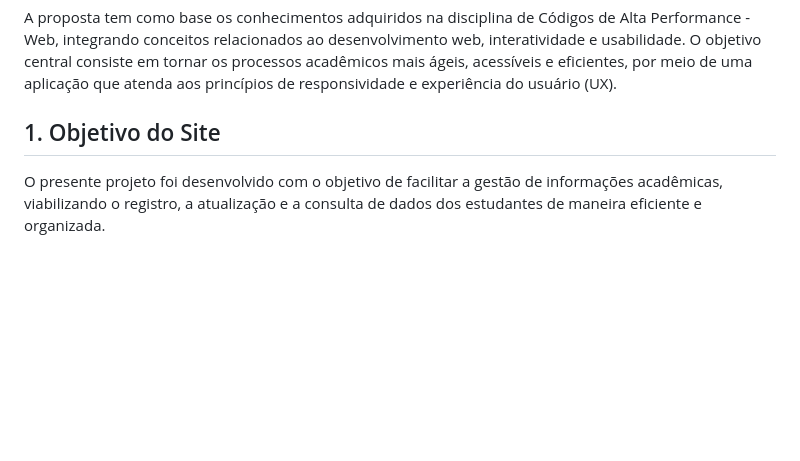
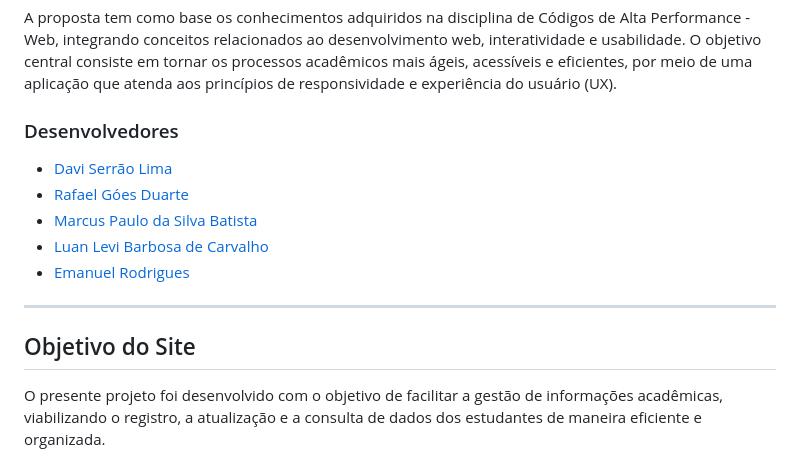
Before and after one commit to sistema-gestao-escolar/sistema-gestao-escolar, a Markdown page: README.md, the part around the change printed below. Drawn GitHub-style; blank space fills up the shorter version.

```diff
--- a/README.md
+++ b/README.md
@@ -4,7 +4,16 @@ Este Trabalho descreve o desenvolvimento de um sistema web voltado para o cadast
 
 A proposta tem como base os conhecimentos adquiridos na disciplina de Códigos de Alta Performance - Web, integrando conceitos relacionados ao desenvolvimento web, interatividade e usabilidade. O objetivo central consiste em tornar os processos acadêmicos mais ágeis, acessíveis e eficientes, por meio de uma aplicação que atenda aos princípios de responsividade e experiência do usuário (UX).
 
-## 1. Objetivo do Site
+### Desenvolvedores
+
+- [Davi Serrão Lima](https://github.com/D4vi2205)
+- [Rafael Góes Duarte](https://github.com/rafaelgoesti)
+- [Marcus Paulo da Silva Batista](https://github.com/marcusbatistadev)
+- [Luan Levi Barbosa de Carvalho](https://github.com/Luan-carvalho-b)
+- [Emanuel Rodrigues ](https://github.com/Luan-carvalho-b)
+---
+
+## Objetivo do Site
 
 O presente projeto foi desenvolvido com o objetivo de facilitar a gestão de informações acadêmicas, viabilizando o registro, a atualização e a consulta de dados dos estudantes de maneira eficiente e organizada.
 
```
Also changed, not shown: other parts of README.md (+25 -1 lines).
